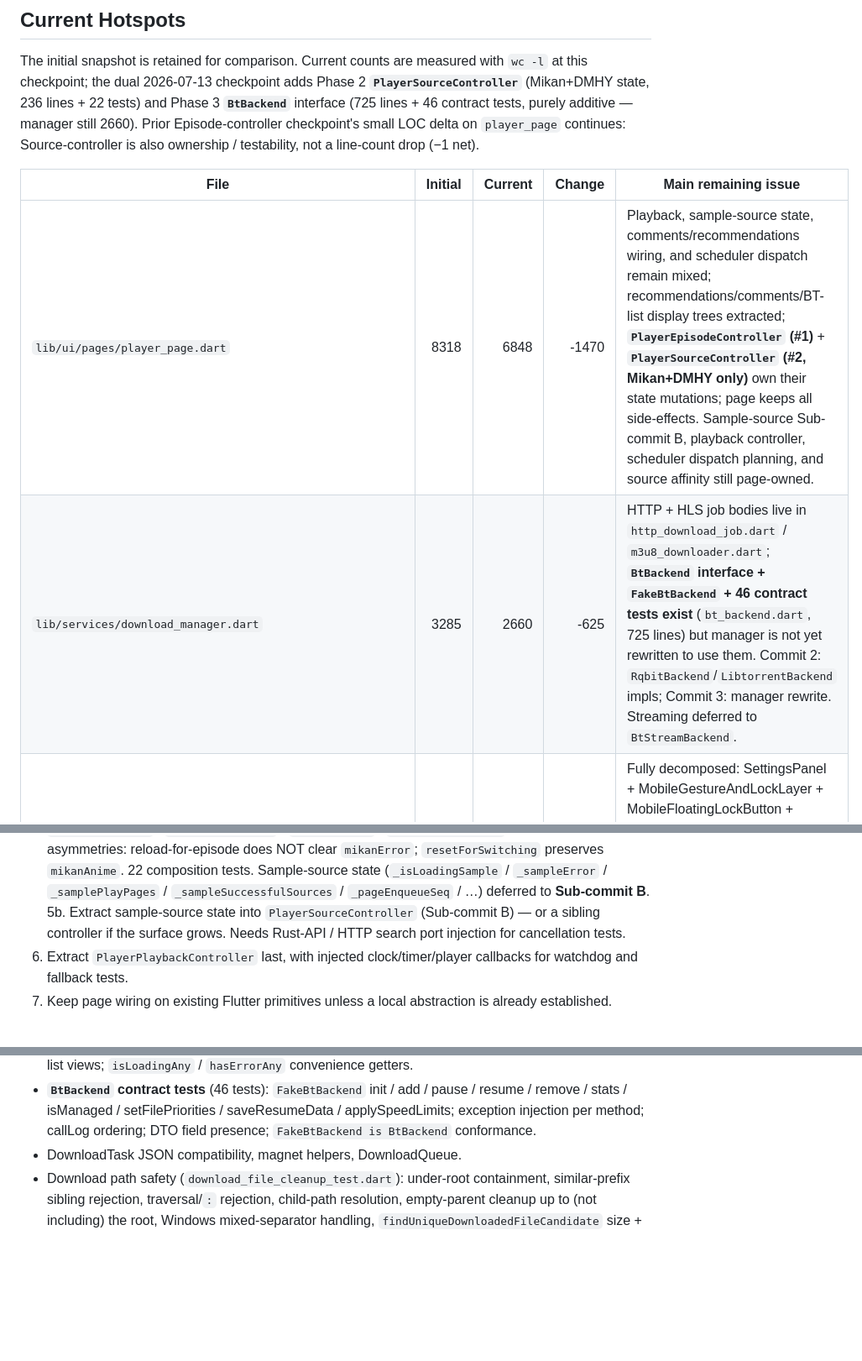
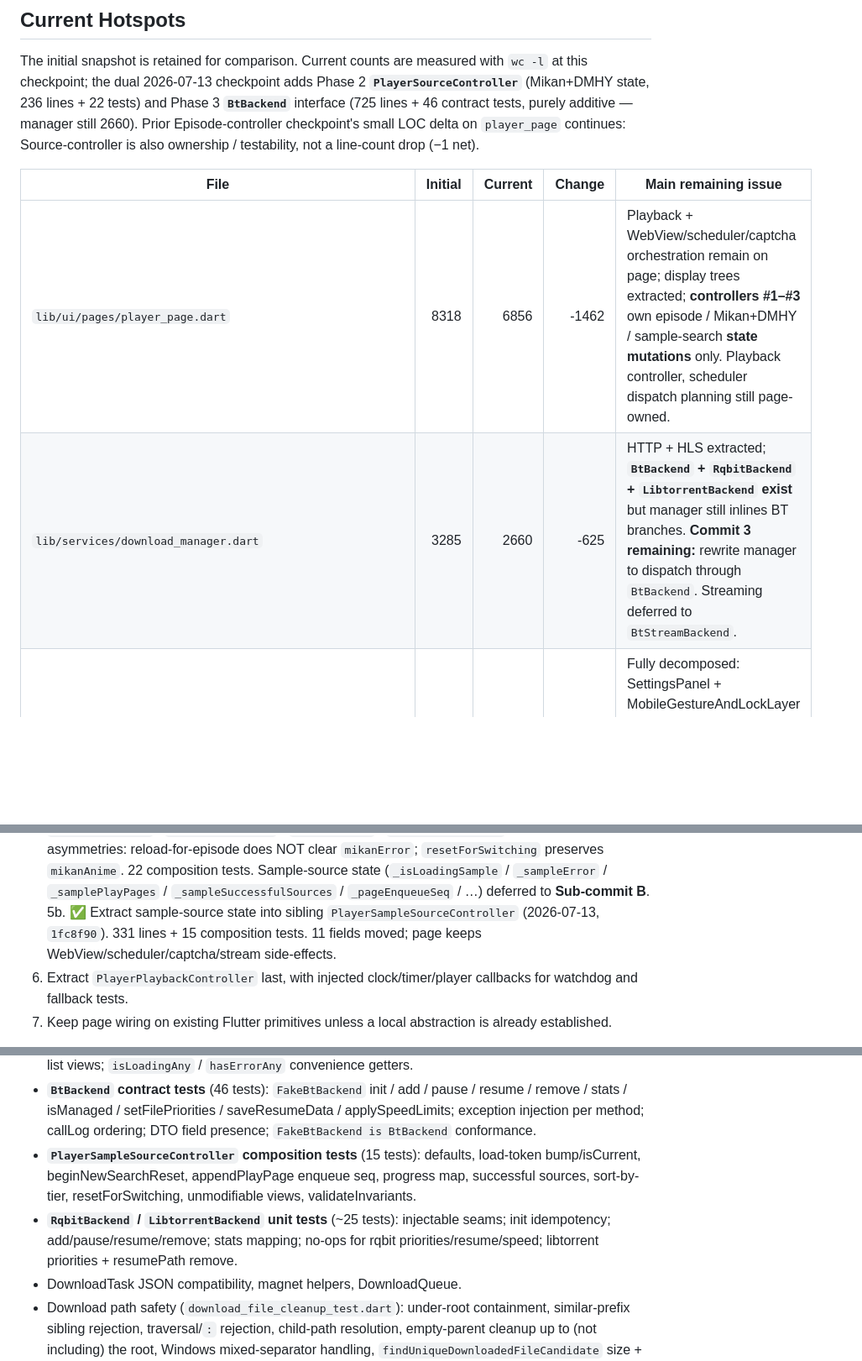
Before and after one commit to Edicl-514/mikan_player, a Markdown page: docs/ai_refactor_test_plan.md, 3 parts joined by grey strips. Shown at 84% size. GitHub-like rendering; blank space fills up the shorter version.

```diff
--- a/docs/ai_refactor_test_plan.md
+++ b/docs/ai_refactor_test_plan.md
@@ -88,8 +75,8 @@ testability, not a line-count drop (−1 net).
 
 | File | Initial | Current | Change | Main remaining issue |
 | --- | ---: | ---: | ---: | --- |
-| `lib/ui/pages/player_page.dart` | 8318 | 6848 | -1470 | Playback, sample-source state, comments/recommendations wiring, and scheduler dispatch remain mixed; recommendations/comments/BT-list display trees extracted; **`PlayerEpisodeController` (#1)** + **`PlayerSourceController` (#2, Mikan+DMHY only)** own their state mutations; page keeps all side-effects. Sample-source Sub-commit B, playback controller, scheduler dispatch planning, and source affinity still page-owned. |
-| `lib/services/download_manager.dart` | 3285 | 2660 | -625 | HTTP + HLS job bodies live in `http_download_job.dart` / `m3u8_downloader.dart`; **`BtBackend` interface + `FakeBtBackend` + 46 contract tests exist** (`bt_backend.dart`, 725 lines) but manager is not yet rewritten to use them. Commit 2: `RqbitBackend`/`LibtorrentBackend` impls; Commit 3: manager rewrite. Streaming deferred to `BtStreamBackend`. |
+| `lib/ui/pages/player_page.dart` | 8318 | 6856 | -1462 | Playback + WebView/scheduler/captcha orchestration remain on page; display trees extracted; **controllers #1–#3** own episode / Mikan+DMHY / sample-search **state mutations** only. Playback controller, scheduler dispatch planning still page-owned. |
+| `lib/services/download_manager.dart` | 3285 | 2660 | -625 | HTTP + HLS extracted; **`BtBackend` + `RqbitBackend` + `LibtorrentBackend` exist** but manager still inlines BT branches. **Commit 3 remaining:** rewrite manager to dispatch through `BtBackend`. Streaming deferred to `BtStreamBackend`. |
 | `lib/ui/widgets/video_player_controls.dart` | 3103 | 1121 | -1982 | Fully decomposed: SettingsPanel + MobileGestureAndLockLayer + MobileFloatingLockButton + SystemTimeDisplay + EpisodeSidePanel + SourceListPanel are now separate files. No remaining coherent controls boundary. |
 | `↳ lib/ui/widgets/video_player_controls/settings_panel.dart` | 1141 | 939 | -202 | Source list extracted as `SourceListPanel`; panel keeps reactive source listener state for the menu subtitle. |
 | `lib/ui/pages/bangumi_details_page.dart` | 3096 | 2732 | -364 | Data loading, favorite state, and the mobile inline comment rendering remain on the page; relations, sites, and the wide-layout comments section are extracted. |
@@ -573,9 +560,9 @@ the revised sequence below:
     composition tests. Sample-source state (`_isLoadingSample` /
     `_sampleError` / `_samplePlayPages` / `_sampleSuccessfulSources` /
     `_pageEnqueueSeq` / …) deferred to **Sub-commit B**.
-  5b. Extract sample-source state into `PlayerSourceController` (Sub-commit B)
-    — or a sibling controller if the surface grows. Needs Rust-API / HTTP
-    search port injection for cancellation tests.
+  5b. ✅ Extract sample-source state into sibling `PlayerSampleSourceController`
+    (2026-07-13, `1fc8f90`). 331 lines + 15 composition tests. 11 fields
+    moved; page keeps WebView/scheduler/captcha/stream side-effects.
   6. Extract `PlayerPlaybackController` last, with injected clock/timer/player
     callbacks for watchdog and fallback tests.
 7. Keep page wiring on existing Flutter primitives unless a local abstraction
@@ -791,6 +777,13 @@ Covered areas:
   pause / resume / remove / stats / isManaged / setFilePriorities /
   saveResumeData / applySpeedLimits; exception injection per method; callLog
   ordering; DTO field presence; `FakeBtBackend is BtBackend` conformance.
+- **`PlayerSampleSourceController` composition tests** (15 tests): defaults,
+  load-token bump/isCurrent, beginNewSearchReset, appendPlayPage enqueue seq,
+  progress map, successful sources, sort-by-tier, resetForSwitching,
+  unmodifiable views, validateInvariants.
+- **`RqbitBackend` / `LibtorrentBackend` unit tests** (~25 tests): injectable
+  seams; init idempotency; add/pause/resume/remove; stats mapping; no-ops for
+  rqbit priorities/resume/speed; libtorrent priorities + resumePath remove.
 - DownloadTask JSON compatibility, magnet helpers, DownloadQueue.
 - Download path safety (`download_file_cleanup_test.dart`): under-root
   containment, similar-prefix sibling rejection, traversal/`:` rejection,
```
Also changed, not shown: other parts of docs/ai_refactor_test_plan.md (+38 -62 lines).
